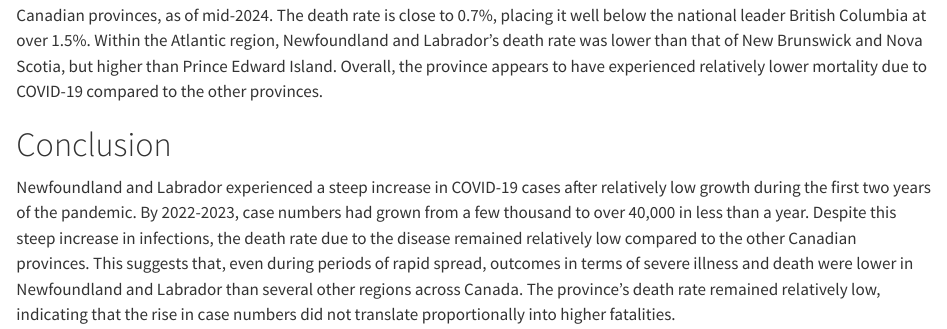
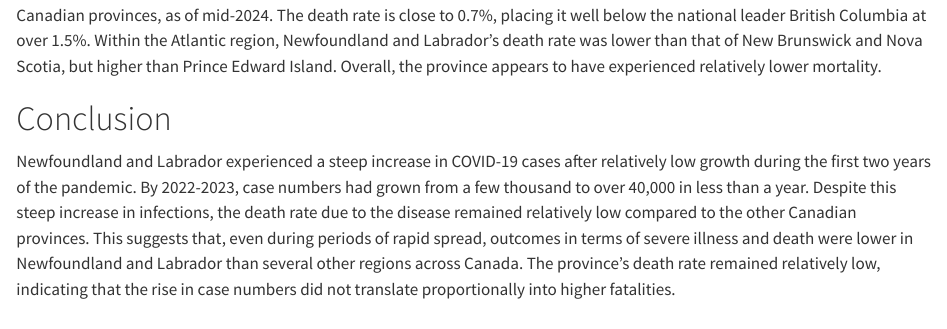
Before and after one commit to sa0v/COVID-19, a Quarto document (COVID-19 in Newfoundland and Labrador.qmd): the page in a window 1100 px wide, from 840 px down. Rendered offline with R 4.5, knitr and Pandoc in place of Quarto, with nearby package versions; some code elsewhere in the file could not run offline; column names are cleaned by a stand-in for the janitor package.

Commit message:
Cleaned up paragraph

````diff
--- a/COVID-19 in Newfoundland and Labrador.qmd
+++ b/COVID-19 in Newfoundland and Labrador.qmd
@@ -99,7 +99,7 @@ COVID-19 case counts in Newfoundland and Labrador remained relatively flat for t
     )
 ```
 
-The plot shows that the death rate in Newfoundland and Labrador due to COVID-19 was relatively low compared to the other Canadian provinces, as of mid-2024. The death rate is close to 0.7%, placing it well below the national leader British Columbia at over 1.5%. Within the Atlantic region, Newfoundland and Labrador's death rate was lower than that of New Brunswick and Nova Scotia, but higher than Prince Edward Island. Overall, the province appears to have experienced relatively lower mortality due to COVID-19 compared to the other provinces.
+The plot shows that the death rate in Newfoundland and Labrador due to COVID-19 was relatively low compared to the other Canadian provinces, as of mid-2024. The death rate is close to 0.7%, placing it well below the national leader British Columbia at over 1.5%. Within the Atlantic region, Newfoundland and Labrador's death rate was lower than that of New Brunswick and Nova Scotia, but higher than Prince Edward Island. Overall, the province appears to have experienced relatively lower mortality.
 
 # Conclusion
 
````
